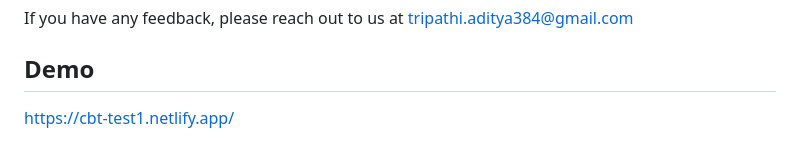
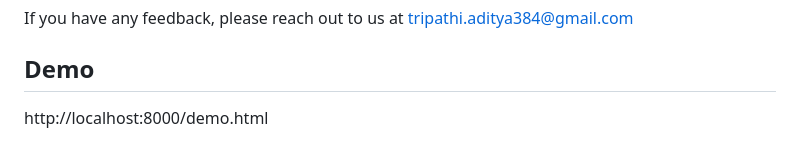
Before and after one commit to AdityaTripathi-Tech/AI_Powered_Mental_Wellness, a Markdown page: README.md, the part around the change. Rendered like a GitHub page.

Commit message:
Update demo link to local development URL

```diff
--- a/README.md
+++ b/README.md
@@ -146,4 +146,4 @@ Open your browser and visit:
 If you have any feedback, please reach out to us at tripathi.aditya384@gmail.com
 
 ## Demo
-https://cbt-test1.netlify.app/
+http://localhost:8000/demo.html
```
